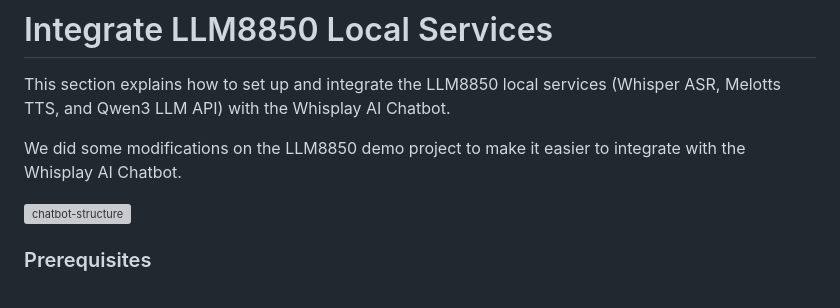
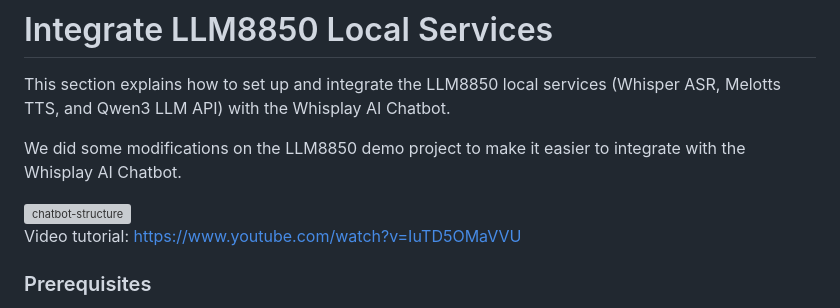
Before and after one commit to PiSugar/whisplay-ai-chatbot, a Markdown page: README-llm8850.md, the part around the change. Rendered like a GitHub page; grey boxes are pictures that could not be loaded.

```diff
--- a/README-llm8850.md
+++ b/README-llm8850.md
@@ -6,6 +6,7 @@ We did some modifications on the LLM8850 demo project to make it easier to integ
 
 <img width="800" alt="chatbot-structure" src="https://github.com/user-attachments/assets/30b9aebe-96d5-4e82-abbb-acb6cea0360d" />
 
+Video tutorial: https://www.youtube.com/watch?v=IuTD5OMaVVU
 
 ### Prerequisites
 
```
